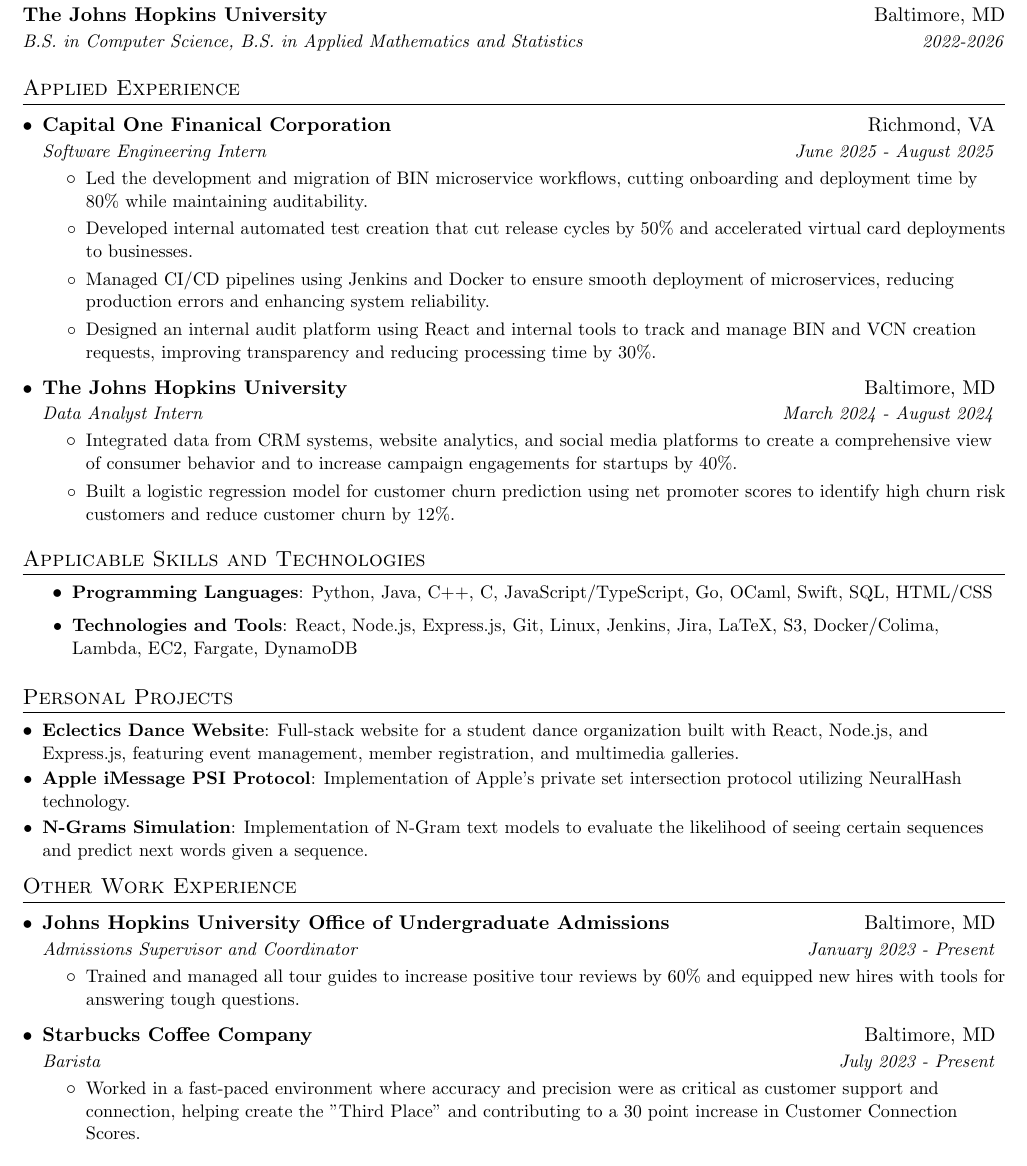
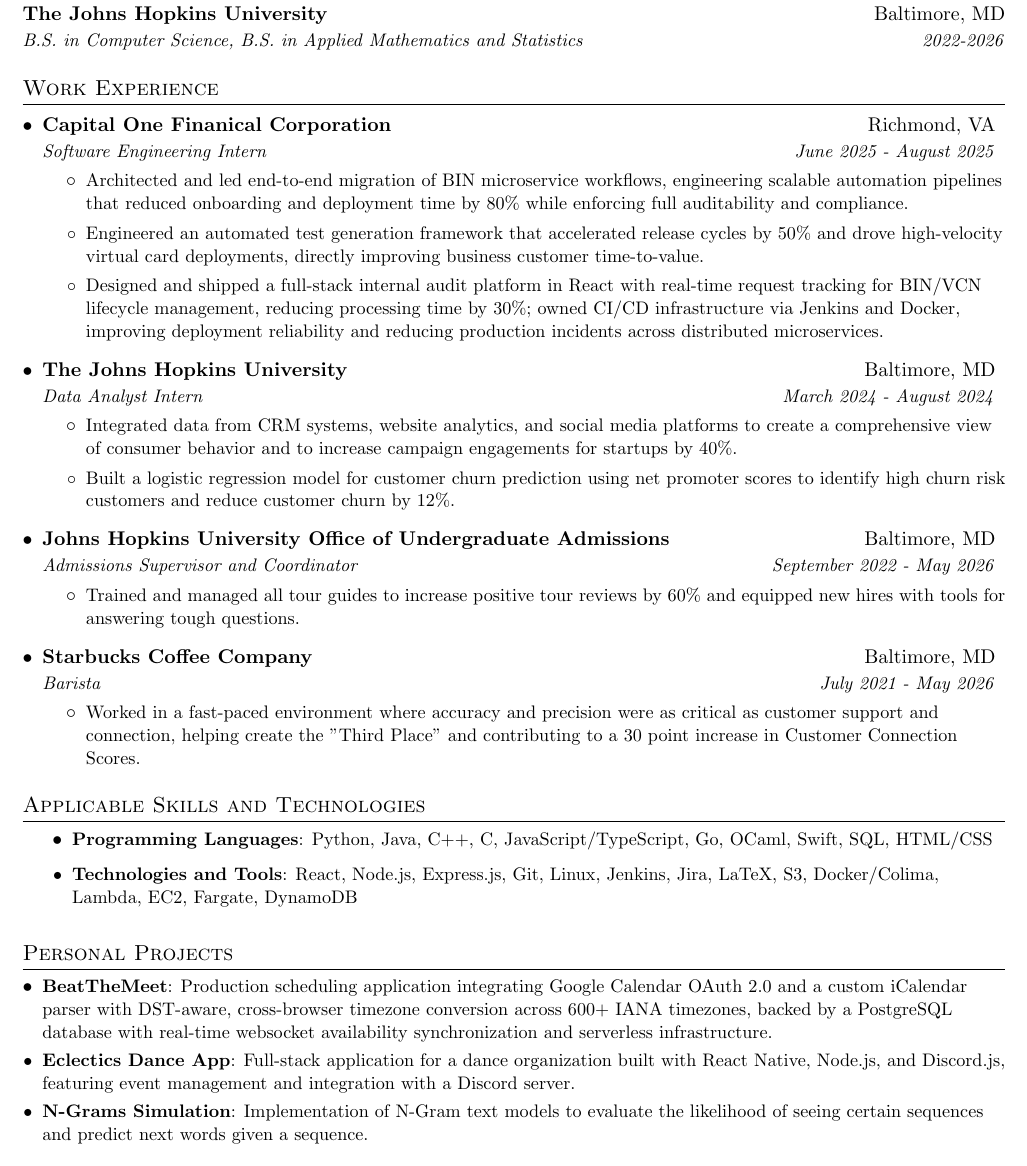
Before and after one commit to Glqzer/Wang_David_Resume, a LaTeX CV (Wang_David_Resume.tex): part of the page, cut so that both start at the same text. Compiled offline with pdfLaTeX.

Commit message:
newest updates i guess i don't really know what i'm doing with my life

```diff
--- a/Wang_David_Resume.tex
+++ b/Wang_David_Resume.tex
@@ -131,7 +131,7 @@
   \resumeSubHeadingListEnd
 
 %-----------APPLIED EXPERIENCE-----------------
-\section{Applied Experience}
+\section{Work Experience}
   \resumeSubHeadingListStart
 
     \resumeSubheading
@@ -139,13 +139,11 @@
       {Software Engineering Intern}{June 2025 - August 2025}
       \resumeItemListStart
         \resumeDescription
-          {Led the development and migration of BIN microservice workflows, cutting onboarding and deployment time by 80\% while maintaining auditability.}
+          {Architected and led end-to-end migration of BIN microservice workflows, engineering scalable automation pipelines that reduced onboarding and deployment time by 80\% while enforcing full auditability and compliance.}
         \resumeDescription
-          {Developed internal automated test creation that cut release cycles by 50\% and accelerated virtual card deployments to businesses.}
+          {Engineered an automated test generation framework that accelerated release cycles by 50\% and drove high-velocity virtual card deployments, directly improving business customer time-to-value.}
         \resumeDescription
-          {Managed CI/CD pipelines using Jenkins and Docker to ensure smooth deployment of microservices, reducing production errors and enhancing system reliability.}
-        \resumeDescription
-          {Designed an internal audit platform using React and internal tools to track and manage BIN and VCN creation requests, improving transparency and reducing processing time by 30\%.}
+          {Designed and shipped a full-stack internal audit platform in React with real-time request tracking for BIN/VCN lifecycle management, reducing processing time by 30\%; owned CI/CD infrastructure via Jenkins and Docker, improving deployment reliability and reducing production incidents across distributed microservices.}
       \resumeItemListEnd
 
     \resumeSubheading
@@ -156,9 +154,23 @@
           {Integrated data from CRM systems, website analytics, and social media platforms to create a comprehensive view of consumer behavior and to increase campaign engagements for startups by 40\%. }
         \resumeDescription
           {Built a logistic regression model for customer churn prediction using net promoter scores to identify high churn risk customers and reduce customer churn by 12\%. }
-
       \resumeItemListEnd
 
+    \resumeSubheading
+      {Johns Hopkins University Office of Undergraduate Admissions}{Baltimore, MD}
+      {Admissions Supervisor and Coordinator}{September 2022 - May 2026}
+      \resumeItemListStart
+        \resumeDescription
+          {Trained and managed all tour guides to increase positive tour reviews by 60\% and equipped new hires with tools for answering tough questions.}
+      \resumeItemListEnd
+
+    \resumeSubheading
+      {Starbucks Coffee Company}{Baltimore, MD}
+      {Barista}{July 2021 - May 2026}
+      \resumeItemListStart
+        \resumeDescription
+          {Worked in a fast-paced environment where accuracy and precision were as critical as customer support and connection, helping create the "Third Place" and contributing to a 30 point increase in Customer Connection Scores.}
+      \resumeItemListEnd
 % --------Multiple Positions Heading------------
 %    \resumeSubSubheading
 %     {Software Engineer I}{Oct 2014 - Sep 2016}
@@ -182,34 +194,12 @@
 %-----------PROJECTS-----------------
 \section{Personal Projects}
   \resumeSubHeadingListStart
-    \resumeSubItem{Eclectics Dance Website}
-      {Full-stack website for a student dance organization built with React, Node.js, and Express.js, featuring event management, member registration, and multimedia galleries.}
-    \resumeSubItem{Apple iMessage PSI Protocol}
-      {Implementation of Apple's private set intersection protocol utilizing NeuralHash technology.}
+    \resumeSubItem{BeatTheMeet}
+      {Production scheduling application integrating Google Calendar OAuth 2.0 and a custom iCalendar parser with DST-aware, cross-browser timezone conversion across 600+ IANA timezones, backed by a PostgreSQL database with real-time websocket availability synchronization and serverless infrastructure.}
+    \resumeSubItem{Eclectics Dance App}
+      {Full-stack application for a dance organization built with React Native, Node.js, and Discord.js, featuring event management and integration with a Discord server.}
     \resumeSubItem{N-Grams Simulation}
       {Implementation of N-Gram text models to evaluate the likelihood of seeing certain sequences and predict next words given a sequence.}
   \resumeSubHeadingListEnd
 
-%-----------Other Work Experience-----------------
-\section{Other Work Experience}
-  \resumeSubHeadingListStart
-
-    \resumeSubheading
-      {Johns Hopkins University Office of Undergraduate Admissions}{Baltimore, MD}
-      {Admissions Supervisor and Coordinator}{January 2023 - Present}
-      \resumeItemListStart
-        \resumeDescription
-          {Trained and managed all tour guides to increase positive tour reviews by 60\% and equipped new hires with tools for answering tough questions.}
-      \resumeItemListEnd
-
-    \resumeSubheading
-      {Starbucks Coffee Company}{Baltimore, MD}
-      {Barista}{July 2023 - Present}
-      \resumeItemListStart
-        \resumeDescription
-          {Worked in a fast-paced environment where accuracy and precision were as critical as customer support and connection, helping create the "Third Place" and contributing to a 30 point increase in Customer Connection Scores.}
-      \resumeItemListEnd
-    \resumeSubHeadingListEnd
-
-%-------------------------------------------
 \end{document}
```
Also changed, not shown: Wang_David_Resume.pdf, 6 other files.
